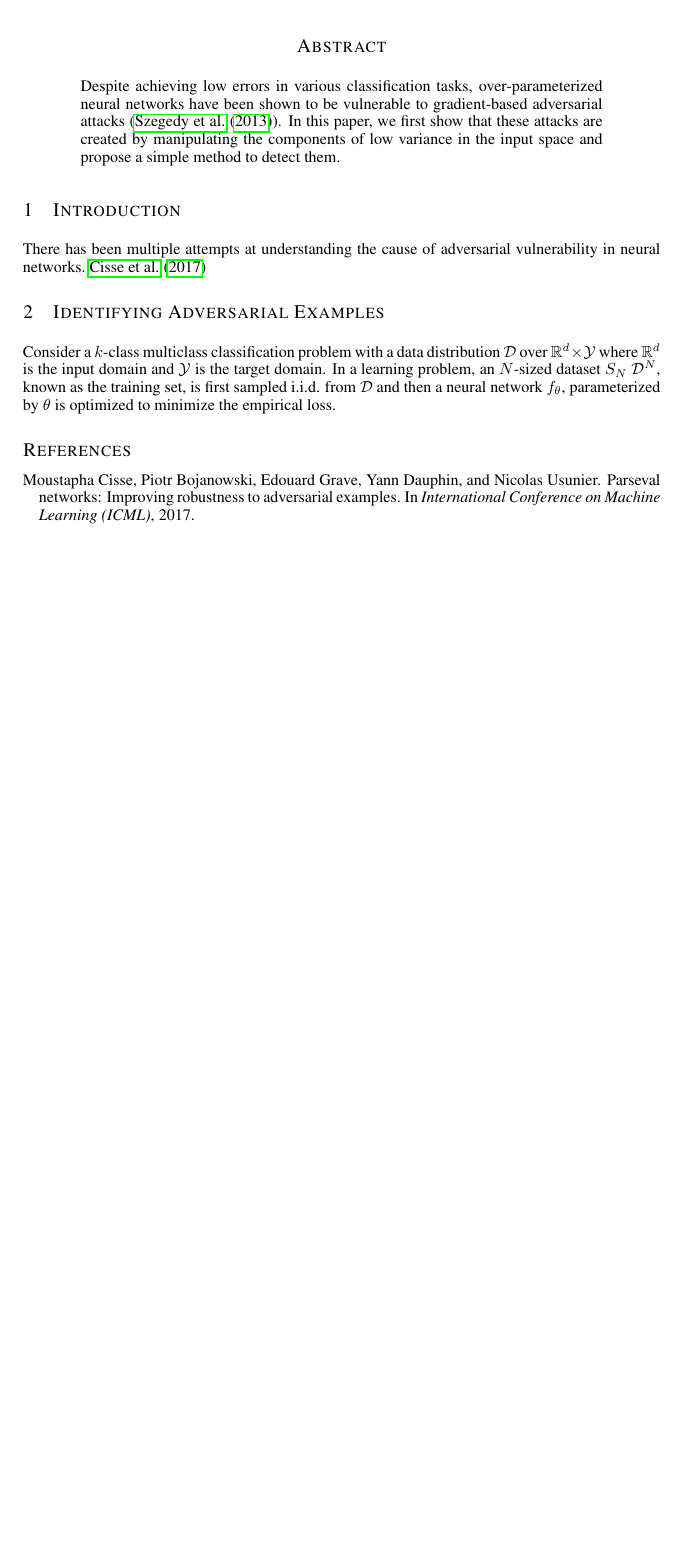
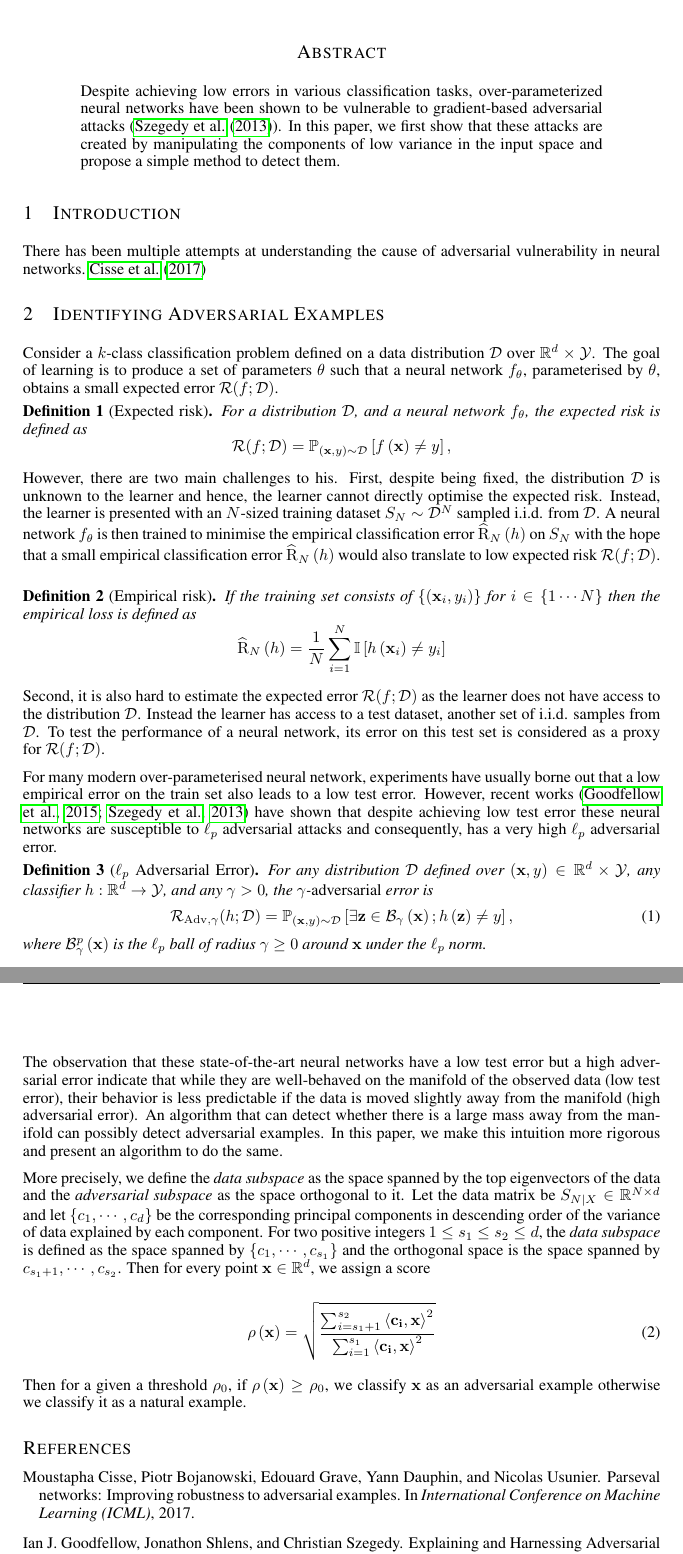
Before and after one commit to amartya18x/subspace_adv, a LaTeX paper (report/main.tex, which reads report/identify.tex): part of the page before the commit and two parts of pages 1 and 2 of 2 after it, the two joined at a grey line, cut so that both start at the same text, the shorter picture padded with empty space. Compiled offline with pdfLaTeX.

```diff
--- a/report/identify.tex
+++ b/report/identify.tex
@@ -1,5 +1,71 @@
-Consider a $k$-class multiclass classification problem with a data distribution
-\(\cD\) over \(\reals^d\times\cY\) where \(\reals^d\) is the input domain and
-\(\cY\) is the target domain. In a learning problem, an $N$-sized dataset
-\(S_N~\cD^N\), known as the training set, is  first sampled i.i.d. from \(\cD\)
-and then a neural network \(f_\theta\), parameterized by \(\theta\) is optimized to minimize the empirical loss.
+Consider a $k$-class classification problem defined on a data distribution
+\(\cD\) over \(\reals^d\times\cY\). The goal of learning is to produce a set of
+parameters \(\theta\) such that a neural network \(f_{\theta}\), parameterised
+by \(\theta\), obtains a small expected error~\(\risk{\cD}{f}\).
+
+\begin{restatable}[Expected risk]{defn}{emprisk}
+    \label{defn:exp_loss}
+    For a distribution $\cD$, and a neural network $f_\theta$, the expected risk
+    is defined as
+  \[  \risk{\cD}{f}=\bP_{\br{\vec{x},y}\sim\cD}\bs{f\br{\vec{x}}\neq y},\]
+  \end{restatable}
+
+However, there are two main challenges to his. First, despite being fixed, the
+distribution \(\cD\) is unknown to the learner and hence, the learner cannot
+directly optimise the expected risk. Instead, the learner is presented with an
+$N$-sized training dataset \(S_N \sim \cD^N\) sampled i.i.d. from \(\cD\). A neural
+network \(f_\theta\) is then trained to minimise the empirical classification
+error \(\empRisk{h}{N}\) on \(S_N\) with the hope that a small empirical
+classification error~\(\empRisk{h}{N}\) would also translate to low expected
+risk \(\risk{\cD}{f}\).
+\begin{defn}[Empirical risk]
+    \label{defn:emp_loss}
+    If the training set consists of $\{(\vec{x}_i, y_i)\}$ for $i \in \{1\cdots
+    N\}$ then the empirical loss is defined as
+    \[\empRisk{h}{N} = \frac{1}{N} \sum_{i=1}^N \bI\bs{h\br{\vec{x}_i} \neq y_i}\]
+  \end{defn}
+
+  Second, it is also hard to estimate the expected error~\(\risk{\cD}{f}\) as
+  the learner does not have access to the distribution \(\cD\). Instead the
+  learner has access to a test dataset, another set of i.i.d. samples from
+  \(\cD\). To test the performance of a neural network, its error on this test set is considered as a proxy for~\(\risk{\cD}{f}\).
+
+  For many modern over-parameterised neural network, experiments have usually
+  borne out that a low empirical error on the train set also leads to a low test
+  error. However, recent
+  works~\citep{goodfellow2014explaining,szegedy2013intriguing} have shown that
+  despite achieving low test error these neural networks are susceptible to
+  \(\ell_p\) adversarial attacks and consequently, has a very high \(\ell_p\)
+  adversarial error.
+
+\begin{restatable}[$\ell_p$ Adversarial
+  Error]{defn}{advrisk}\label{defn:adv_risk} For any distribution $\cD$
+  defined over $\br{\vec{x},y}\in\reals^d\times\cY$, any classifier
+  $h:\reals^d\rightarrow\cY$, and any $\gamma>0$,
+  %%
+  the $\gamma$-\emph{adversarial} error is
+          \begin{equation}
+              \radv{\gamma}{h;\cD}=\bP_{\br{\vec{x},y}
+              \sim\cD}\bs{\exists \vec{z}\in\cB_{\gamma}
+              \br{\vec{x}};h\br{\vec{z}}\neq y},
+          \end{equation}
+  where $\cB_\gamma^p\br{\vec{x}}$ is the $\ell_p$ ball of radius $\gamma \ge
+  0$ around $\vec{x}$ under the $\ell_p$ norm.
+\end{restatable}
+
+The observation that these state-of-the-art neural networks have a low test
+error but a high adversarial error indicate that while they are well-behaved on
+the manifold of the observed data~(low test error), their behavior is less
+predictable if the data is moved slightly away from the manifold~(high
+adversarial error). An algorithm that can detect whether there is a large mass away from the manifold can possibly detect adversarial examples. In this paper, we make this intuition more rigorous and present an algorithm to do the same.
+
+More precisely, we define the {\em data subspace} as the space spanned by the
+top eigenvectors of the data and the {\em adversarial subspace} as the space
+orthogonal to it. Let the data matrix be \(S_{N\vert X}\in\reals^{N\times d}\)
+and let \(\bc{c_1,\cdots,c_d}\) be the corresponding principal components in descending order of the variance of data explained by each component. For two positive integers \(1\le s_1\le s_2\le d\), the {\em data subspace} is defined as the space spanned by \(\{c_1,\cdots,c_{s_1}\}\) and the orthogonal space is the space spanned by \(c_{s_1+1},\cdots,c_{s_2}\). Then for every point \(\vec{x}\in\reals^d\), we assign a score
+
+\begin{equation}
+  \rho\br{\vec{x}} = \sqrt{\dfrac{\sum_{i=s_1+1}^{s_2}\ip{\vec{c_i}}{\vec{x}}^2}{ \sum_{i=1}^{s_1} \ip{\vec{c_i}}{\vec{x}}^2}}
+\end{equation}
+
+Then for a given a threshold \(\rho_0\), if \(\rho\br{\vec{x}}\ge \rho_0\), we classify \(\vec{x}\) as an adversarial example otherwise we classify it as a natural example.
--- a/report/main.tex
+++ b/report/main.tex
@@ -3,6 +3,7 @@
 
 \usepackage{amsthm,amssymb,amsmath}
 \usepackage{mathtools}
+\usepackage{thm-restate}
 
 \usepackage{graphicx}
 \usepackage{iclr2022_conference,times}
```
Also changed, not shown: report/Makefile (added).
